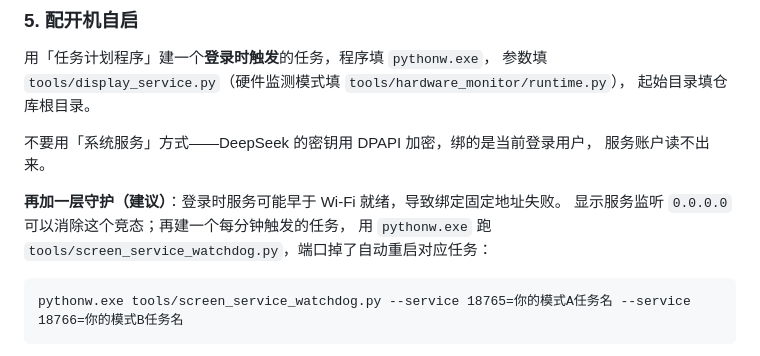
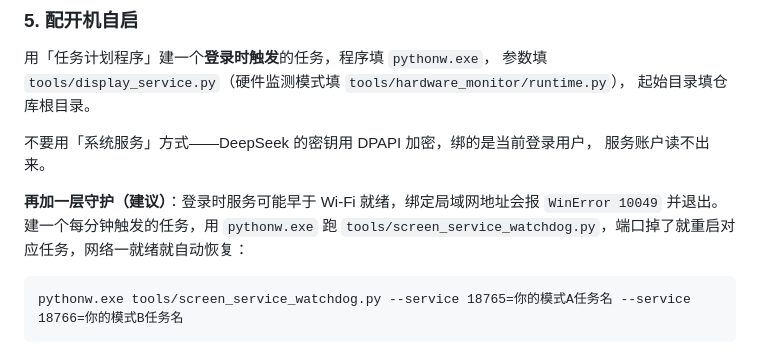
Before and after one commit to interli3/cuktech-ap01-workbench, a Markdown page: README.md, the part around one of its changes. Drawn GitHub-style.

````diff
--- a/README.md
+++ b/README.md
@@ -325,9 +342,9 @@ python tools/install_loader.py --execute-once
 不要用「系统服务」方式——DeepSeek 的密钥用 DPAPI 加密，绑的是当前登录用户，
 服务账户读不出来。
 
-**再加一层守护（建议）**：登录时服务可能早于 Wi-Fi 就绪，导致绑定固定地址失败。
-显示服务监听 `0.0.0.0` 可以消除这个竞态；再建一个每分钟触发的任务，
-用 `pythonw.exe` 跑 `tools/screen_service_watchdog.py`，端口掉了自动重启对应任务：
+**再加一层守护（建议）**：登录时服务可能早于 Wi-Fi 就绪，绑定局域网地址会报
+`WinError 10049` 并退出。建一个每分钟触发的任务，用 `pythonw.exe` 跑
+`tools/screen_service_watchdog.py`，端口掉了就重启对应任务，网络一就绪就自动恢复：
 
 ```
 pythonw.exe tools/screen_service_watchdog.py --service 18765=你的模式A任务名 --service 18766=你的模式B任务名
````
Also changed, not shown: other parts of README.md (+22 -5 lines), docs/06-电脑端显示服务.md (+1 -1 lines), docs/13-1110-稳定性与界面定稿.md (+5 -2 lines), images/mode-a-hardware.png, 2 other files.
